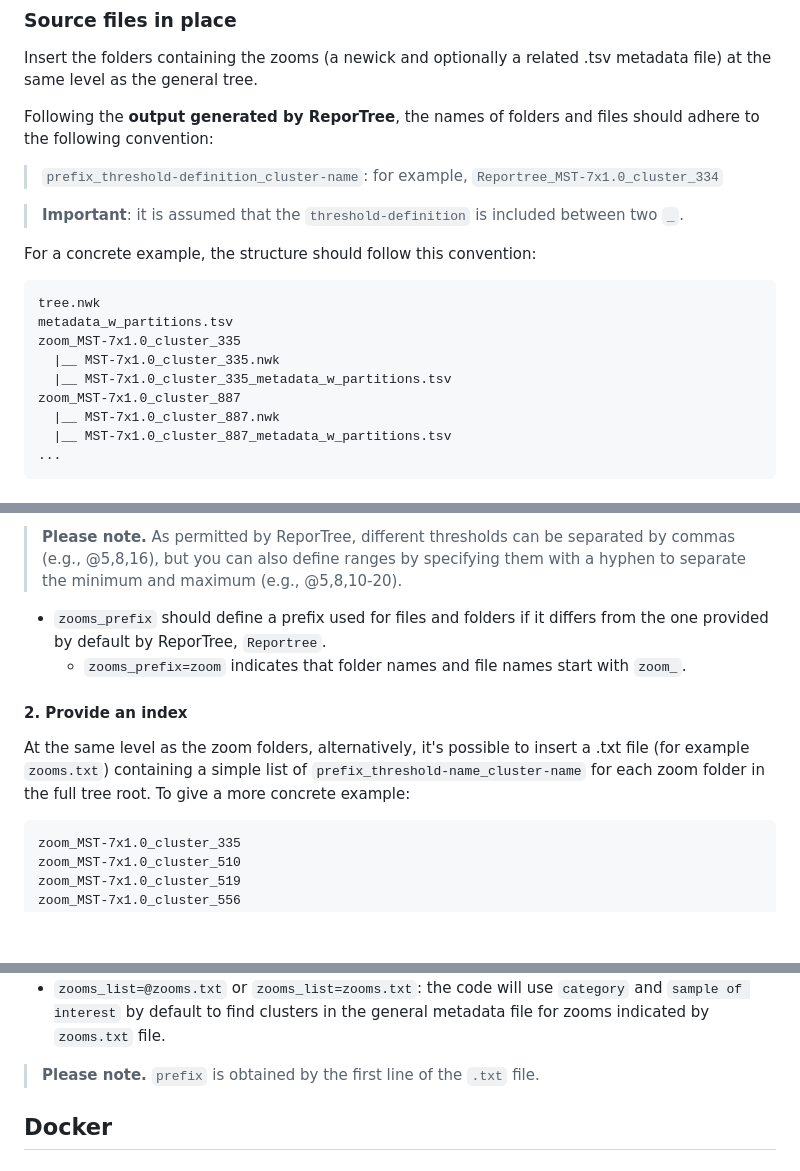
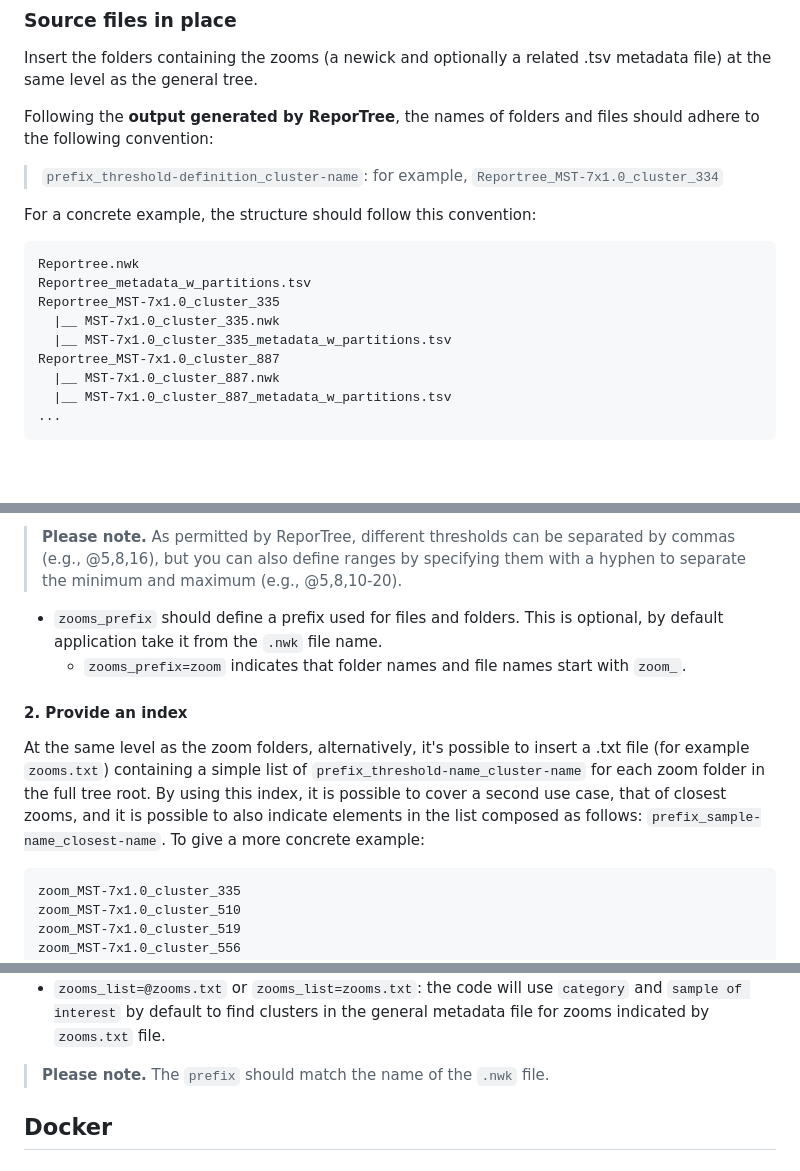
Before and after one commit to genpat-it/spread, a Markdown page: README.md, 3 parts joined by grey strips. Rendered like a GitHub page; blank space fills up the shorter version.

````diff
--- a/README.md
+++ b/README.md
@@ -136,17 +134,15 @@ Following the **output generated by ReporTree**, the names of folders and files
 
 > `prefix_threshold-definition_cluster-name`: for example, `Reportree_MST-7x1.0_cluster_334`
 
-> **Important**: it is assumed that the `threshold-definition` is included between two `_`.
-
 For a concrete example, the structure should follow this convention:
 
 ```
-tree.nwk
-metadata_w_partitions.tsv
-zoom_MST-7x1.0_cluster_335
+Reportree.nwk
+Reportree_metadata_w_partitions.tsv
+Reportree_MST-7x1.0_cluster_335
   |__ MST-7x1.0_cluster_335.nwk
   |__ MST-7x1.0_cluster_335_metadata_w_partitions.tsv
-zoom_MST-7x1.0_cluster_887
+Reportree_MST-7x1.0_cluster_887
   |__ MST-7x1.0_cluster_887.nwk
   |__ MST-7x1.0_cluster_887_metadata_w_partitions.tsv
 ...
@@ -168,12 +164,12 @@ There are 2 parameters to specify: `zooms`, which is mandatory, and `zooms_prefi
 
 > **Please note.** As permitted by ReporTree, different thresholds can be separated by commas (e.g., @5,8,16), but you can also define ranges by specifying them with a hyphen to separate the minimum and maximum (e.g., @5,8,10-20).
 
-* `zooms_prefix` should define a prefix used for files and folders if it differs from the one provided by default by ReporTree, `Reportree`.
+* `zooms_prefix` should define a prefix used for files and folders. This is optional, by default application take it from the `.nwk` file name.
   - `zooms_prefix=zoom` indicates that folder names and file names start with `zoom_`.
 
 #### 2. Provide an index
 
-At the same level as the zoom folders, alternatively, it's possible to insert a .txt file (for example `zooms.txt`) containing a simple list of `prefix_threshold-name_cluster-name` for each zoom folder in the full tree root. To give a more concrete example:
+At the same level as the zoom folders, alternatively, it's possible to insert a .txt file (for example `zooms.txt`) containing a simple list of `prefix_threshold-name_cluster-name` for each zoom folder in the full tree root. By using this index, it is possible to cover a second use case, that of closest zooms, and it is possible to also indicate elements in the list composed as follows: `prefix_sample-name_closest-name`. To give a more concrete example:
 
 ```
 zoom_MST-7x1.0_cluster_335
@@ -191,7 +187,7 @@ then add in the URL one of the following parameters:
 * `zooms_list=category,sample%20of%20interest@zooms.txt`: the code will find in the general metadata file the clusters for the samples marked as sample of interest for zooms indicated by `zooms.txt` file.
 * `zooms_list=@zooms.txt` or `zooms_list=zooms.txt`: the code will use `category` and `sample of interest` by default to find clusters in the general metadata file for zooms indicated by `zooms.txt` file.
 
-> **Please note.** `prefix` is obtained by the first line of the `.txt` file.
+> **Please note.** The `prefix` should match the name of the `.nwk` file.
 
 ## Docker
 
````
Also changed, not shown: other parts of README.md (+2 -4 lines).
